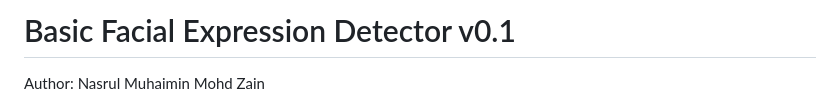
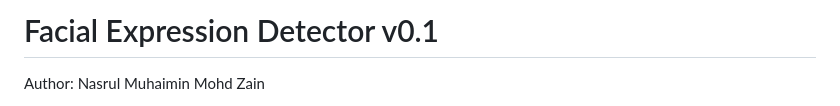
Before and after one commit to programmermelayu/facial-detector-py, a Markdown page: readme.md, the part around the change. GitHub-like rendering.

```diff
--- a/readme.md
+++ b/readme.md
@@ -1,4 +1,4 @@
-# Basic Facial Expression Detector v0.1
+# Facial Expression Detector v0.1
 
 Author: Nasrul Muhaimin Mohd Zain
 
```
